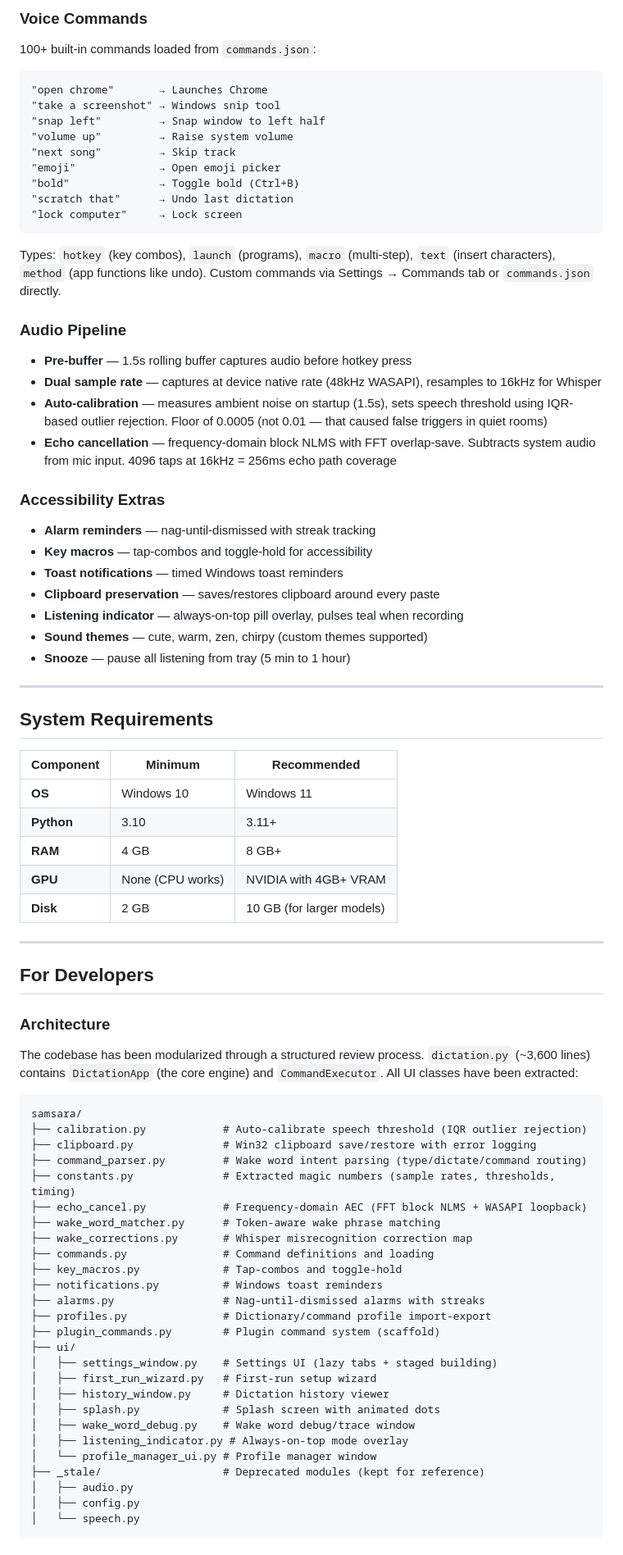
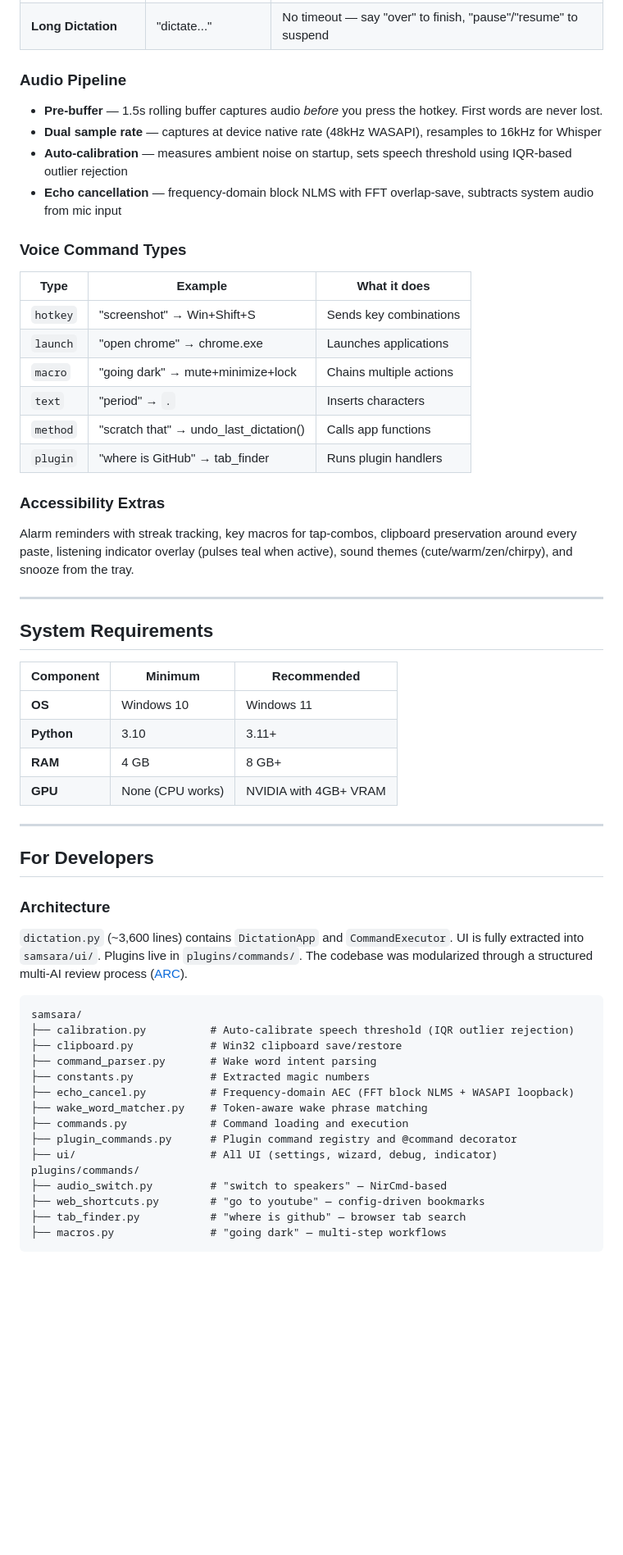
Before and after one commit to Morne-Ingstar/Samsara, a Markdown page: README.md, the part around one of its changes. Shown at 82% size. GitHub-like rendering; blank space fills up the shorter version.

Commit message:
docs: README rewrite showcasing voice macros, plugins, and upcoming JARVIS pipeline

````diff
--- a/README.md
+++ b/README.md
@@ -135,39 +160,23 @@ process ([ARC](https://github.com/Morne-Ingstar/ARC)):
-### Voice Commands
-
-100+ built-in commands loaded from `commands.json`:
-
-```
-"open chrome"       → Launches Chrome
-"take a screenshot" → Windows snip tool
-"snap left"         → Snap window to left half
-"volume up"         → Raise system volume
-"next song"         → Skip track
-"emoji"             → Open emoji picker
-"bold"              → Toggle bold (Ctrl+B)
-"scratch that"      → Undo last dictation
-"lock computer"     → Lock screen
-```
-
-Types: `hotkey` (key combos), `launch` (programs), `macro` (multi-step),
-`text` (insert characters), `method` (app functions like undo).
-Custom commands via Settings → Commands tab or `commands.json` directly.
+| **Long Dictation** | "dictate..." | No timeout — say "over" to finish, "pause"/"resume" to suspend |
 
 ### Audio Pipeline
+- **Pre-buffer** — 1.5s rolling buffer captures audio *before* you press the hotkey. First words are never lost.
+- **Dual sample rate** — captures at device native rate (48kHz WASAPI), resamples to 16kHz for Whisper
+- **Auto-calibration** — measures ambient noise on startup, sets speech threshold using IQR-based outlier rejection
+- **Echo cancellation** — frequency-domain block NLMS with FFT overlap-save, subtracts system audio from mic input
 
-- **Pre-buffer** — 1.5s rolling buffer captures audio before hotkey press
-- **Dual sample rate** — captures at device native rate (48kHz WASAPI), resamples to 16kHz for Whisper
-- **Auto-calibration** — measures ambient noise on startup (1.5s), sets speech threshold using IQR-based outlier rejection. Floor of 0.0005 (not 0.01 — that caused false triggers in quiet rooms)
-- **Echo cancellation** — frequency-domain block NLMS with FFT overlap-save. Subtracts system audio from mic input. 4096 taps at 16kHz = 256ms echo path coverage
+### Voice Command Types
+| Type | Example | What it does |
+|------|---------|-------------|
+| `hotkey` | "screenshot" → Win+Shift+S | Sends key combinations |
+| `launch` | "open chrome" → chrome.exe | Launches applications |
+| `macro` | "going dark" → mute+minimize+lock | Chains multiple actions |
+| `text` | "period" → `.` | Inserts characters |
+| `method` | "scratch that" → undo_last_dictation() | Calls app functions |
+| `plugin` | "where is GitHub" → tab_finder | Runs plugin handlers |
 
 ### Accessibility Extras
-
-- **Alarm reminders** — nag-until-dismissed with streak tracking
-- **Key macros** — tap-combos and toggle-hold for accessibility
-- **Toast notifications** — timed Windows toast reminders
-- **Clipboard preservation** — saves/restores clipboard around every paste
-- **Listening indicator** — always-on-top pill overlay, pulses teal when recording
-- **Sound themes** — cute, warm, zen, chirpy (custom themes supported)
-- **Snooze** — pause all listening from tray (5 min to 1 hour)
+Alarm reminders with streak tracking, key macros for tap-combos, clipboard preservation around every paste, listening indicator overlay (pulses teal when active), sound themes (cute/warm/zen/chirpy), and snooze from the tray.
 
 ---
 
@@ -179,7 +188,6 @@ Custom commands via Settings → Commands tab or `commands.json` directly.
 | **Python** | 3.10 | 3.11+ |
 | **RAM** | 4 GB | 8 GB+ |
 | **GPU** | None (CPU works) | NVIDIA with 4GB+ VRAM |
-| **Disk** | 2 GB | 10 GB (for larger models) |
 
 ---
 
@@ -187,35 +195,22 @@ Custom commands via Settings → Commands tab or `commands.json` directly.
 
 ### Architecture
 
-The codebase has been modularized through a structured review process.
-`dictation.py` (~3,600 lines) contains `DictationApp` (the core engine)
-and `CommandExecutor`. All UI classes have been extracted:
+`dictation.py` (~3,600 lines) contains `DictationApp` and `CommandExecutor`. UI is fully extracted into `samsara/ui/`. Plugins live in `plugins/commands/`. The codebase was modularized through a structured multi-AI review process ([ARC](https://github.com/Morne-Ingstar/ARC)).
 
 ```
 samsara/
-├── calibration.py            # Auto-calibrate speech threshold (IQR outlier rejection)
-├── clipboard.py              # Win32 clipboard save/restore with error logging
-├── command_parser.py         # Wake word intent parsing (type/dictate/command routing)
-├── constants.py              # Extracted magic numbers (sample rates, thresholds, timing)
-├── echo_cancel.py            # Frequency-domain AEC (FFT block NLMS + WASAPI loopback)
-├── wake_word_matcher.py      # Token-aware wake phrase matching
-├── wake_corrections.py       # Whisper misrecognition correction map
-├── commands.py               # Command definitions and loading
-├── key_macros.py             # Tap-combos and toggle-hold
-├── notifications.py          # Windows toast reminders
-├── alarms.py                 # Nag-until-dismissed alarms with streaks
-├── profiles.py               # Dictionary/command profile import-export
-├── plugin_commands.py        # Plugin command system (scaffold)
-├── ui/
-│   ├── settings_window.py    # Settings UI (lazy tabs + staged building)
-│   ├── first_run_wizard.py   # First-run setup wizard
-│   ├── history_window.py     # Dictation history viewer
-│   ├── splash.py             # Splash screen with animated dots
-│   ├── wake_word_debug.py    # Wake word debug/trace window
-│   ├── listening_indicator.py # Always-on-top mode overlay
-│   └── profile_manager_ui.py # Profile manager window
-├── _stale/                   # Deprecated modules (kept for reference)
-│   ├── audio.py
-│   ├── config.py
-│   └── speech.py
+├── calibration.py          # Auto-calibrate speech threshold (IQR outlier rejection)
+├── clipboard.py            # Win32 clipboard save/restore
+├── command_parser.py       # Wake word intent parsing
+├── constants.py            # Extracted magic numbers
+├── echo_cancel.py          # Frequency-domain AEC (FFT block NLMS + WASAPI loopback)
+├── wake_word_matcher.py    # Token-aware wake phrase matching
+├── commands.py             # Command loading and execution
+├── plugin_commands.py      # Plugin command registry and @command decorator
+├── ui/                     # All UI (settings, wizard, debug, indicator)
+plugins/commands/
+├── audio_switch.py         # "switch to speakers" — NirCmd-based
+├── web_shortcuts.py        # "go to youtube" — config-driven bookmarks
+├── tab_finder.py           # "where is github" — browser tab search
+├── macros.py               # "going dark" — multi-step workflows
 ```
````
Also changed, not shown: other parts of README.md (+105 -106 lines).
